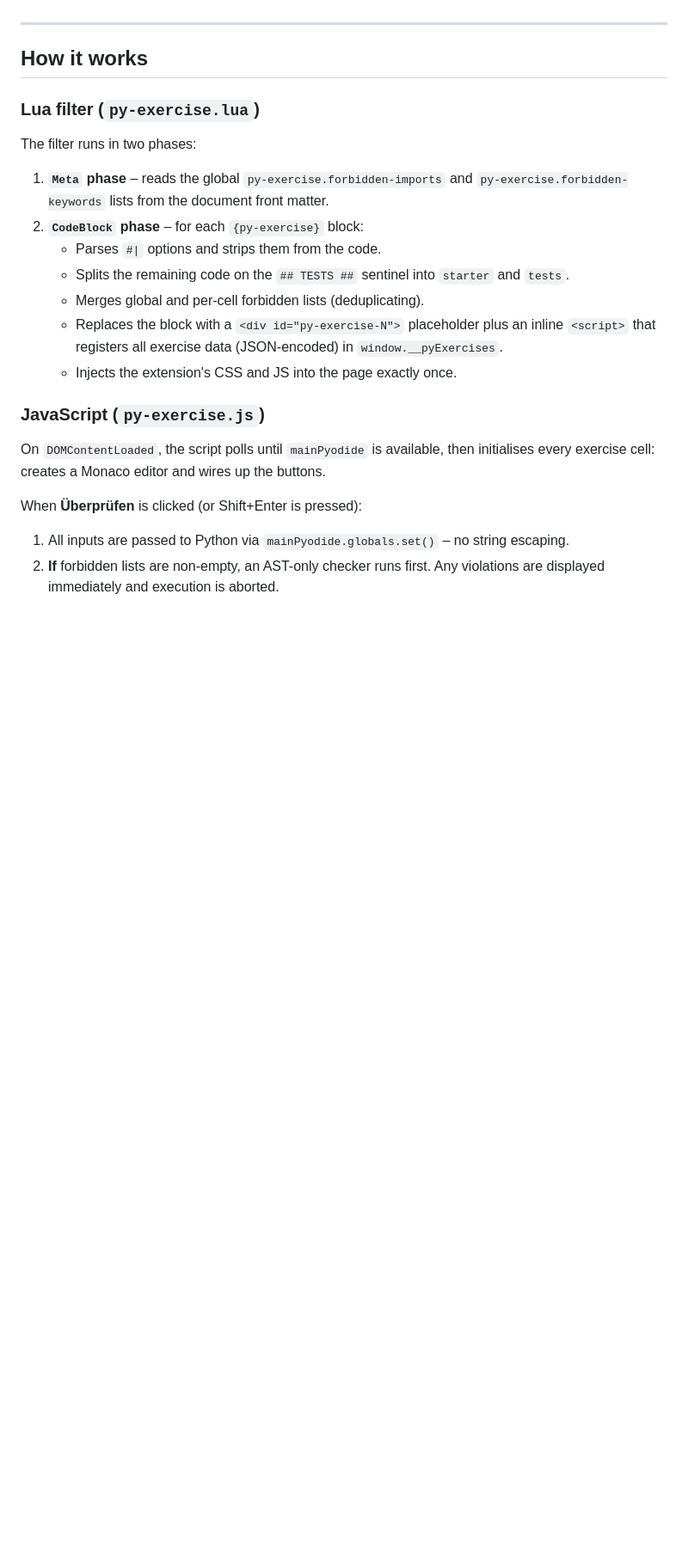
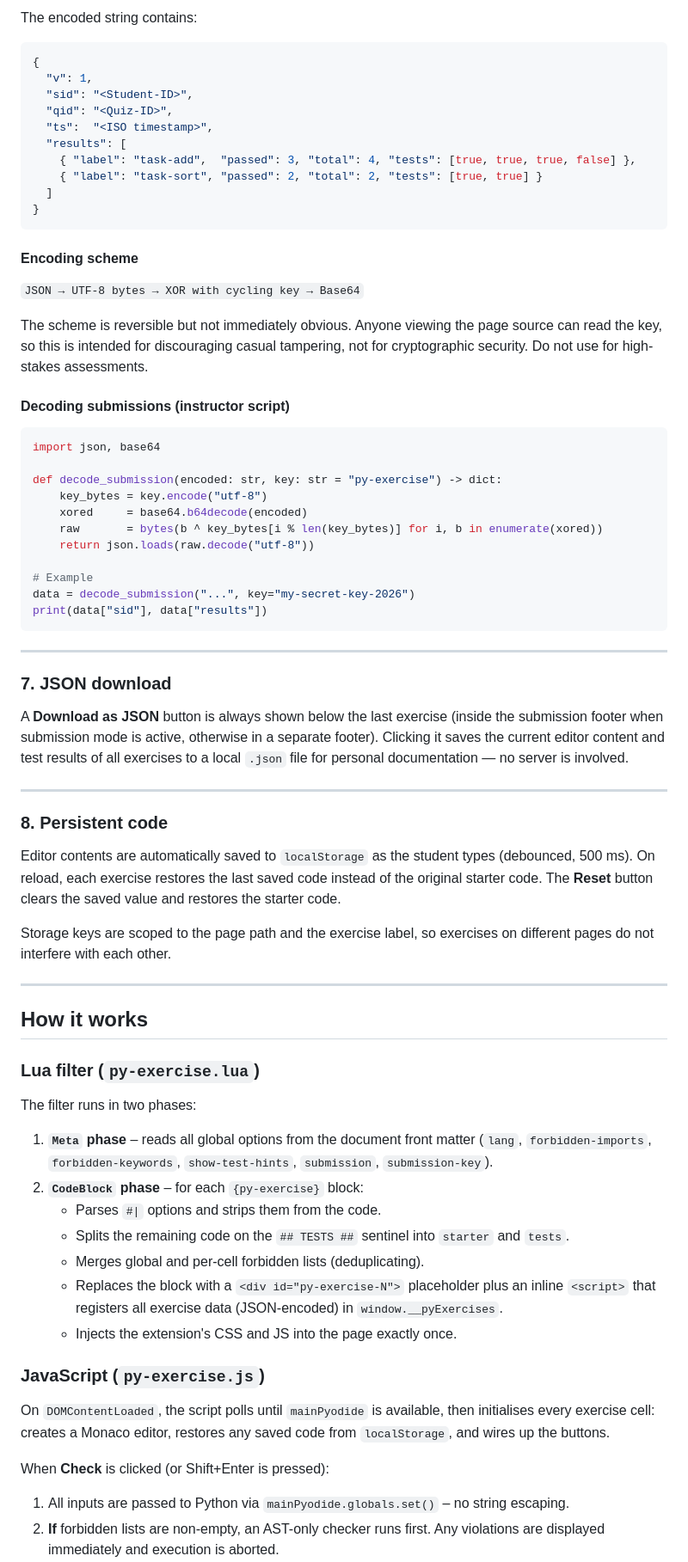
Before and after one commit to Erasmus-CTM/py-exercise, a Markdown page: _extensions/py-exercise/README.md, the part around one of its changes. Shown at 86% size. GitHub-like rendering; blank space fills up the shorter version.

````diff
--- a/_extensions/py-exercise/README.md
+++ b/_extensions/py-exercise/README.md
@@ -201,3 +245,62 @@ matching on the top-level module name.
+The encoded string contains:
+
+```json
+{
+  "v": 1,
+  "sid": "<Student-ID>",
+  "qid": "<Quiz-ID>",
+  "ts":  "<ISO timestamp>",
+  "results": [
+    { "label": "task-add",  "passed": 3, "total": 4, "tests": [true, true, true, false] },
+    { "label": "task-sort", "passed": 2, "total": 2, "tests": [true, true] }
+  ]
+}
+```
+
+#### Encoding scheme
+
+`JSON → UTF-8 bytes → XOR with cycling key → Base64`
+
+The scheme is reversible but not immediately obvious. Anyone viewing the page source can
+read the key, so this is intended for discouraging casual tampering, not for
+cryptographic security. Do not use for high-stakes assessments.
+
+#### Decoding submissions (instructor script)
+
+```python
+import json, base64
+
+def decode_submission(encoded: str, key: str = "py-exercise") -> dict:
+    key_bytes = key.encode("utf-8")
+    xored     = base64.b64decode(encoded)
+    raw       = bytes(b ^ key_bytes[i % len(key_bytes)] for i, b in enumerate(xored))
+    return json.loads(raw.decode("utf-8"))
+
+# Example
+data = decode_submission("...", key="my-secret-key-2026")
+print(data["sid"], data["results"])
+```
+
+---
+
+### 7. JSON download
+
+A **Download as JSON** button is always shown below the last exercise (inside the
+submission footer when submission mode is active, otherwise in a separate footer).
+Clicking it saves the current editor content and test results of all exercises to a
+local `.json` file for personal documentation — no server is involved.
+
+---
+
+### 8. Persistent code
+
+Editor contents are automatically saved to `localStorage` as the student types
+(debounced, 500 ms). On reload, each exercise restores the last saved code instead of
+the original starter code. The **Reset** button clears the saved value and restores the
+starter code.
+
+Storage keys are scoped to the page path and the exercise label, so exercises on
+different pages do not interfere with each other.
 
 ---
 
@@ -207,8 +310,9 @@ matching on the top-level module name.
 
 The filter runs in two phases:
 
-1. **`Meta` phase** – reads the global `py-exercise.forbidden-imports` and
-   `py-exercise.forbidden-keywords` lists from the document front matter.
+1. **`Meta` phase** – reads all global options from the document front matter
+   (`lang`, `forbidden-imports`, `forbidden-keywords`, `show-test-hints`,
+   `submission`, `submission-key`).
 2. **`CodeBlock` phase** – for each `{py-exercise}` block:
    - Parses `#|` options and strips them from the code.
    - Splits the remaining code on the `## TESTS ##` sentinel into `starter` and `tests`.
@@ -220,9 +324,10 @@ The filter runs in two phases:
 ### JavaScript (`py-exercise.js`)
 
 On `DOMContentLoaded`, the script polls until `mainPyodide` is available, then
-initialises every exercise cell: creates a Monaco editor and wires up the buttons.
+initialises every exercise cell: creates a Monaco editor, restores any saved code from
+`localStorage`, and wires up the buttons.
 
-When **Überprüfen** is clicked (or Shift+Enter is pressed):
+When **Check** is clicked (or Shift+Enter is pressed):
 
 1. All inputs are passed to Python via `mainPyodide.globals.set()` – no string escaping.
 2. **If** forbidden lists are non-empty, an AST-only checker runs first. Any violations
````
Also changed, not shown: other parts of _extensions/py-exercise/README.md (+96 -102 lines).
